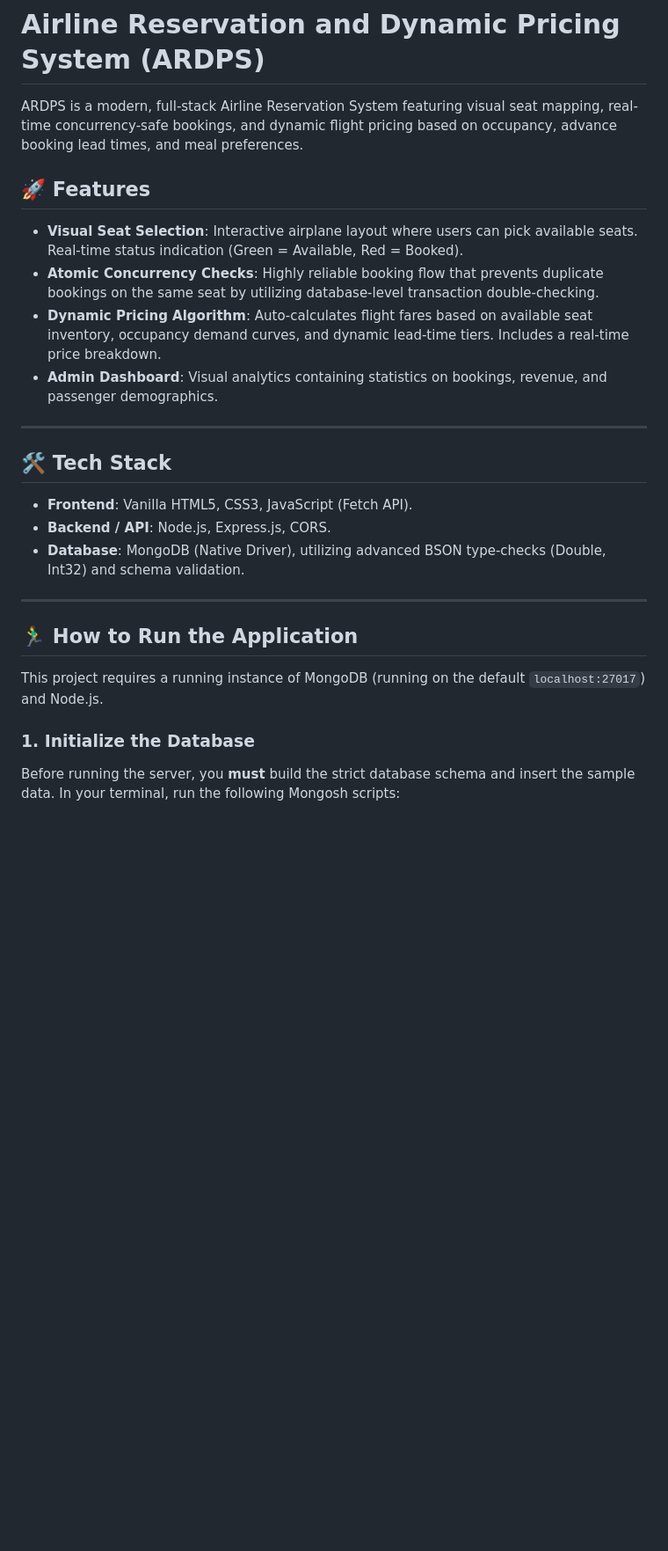
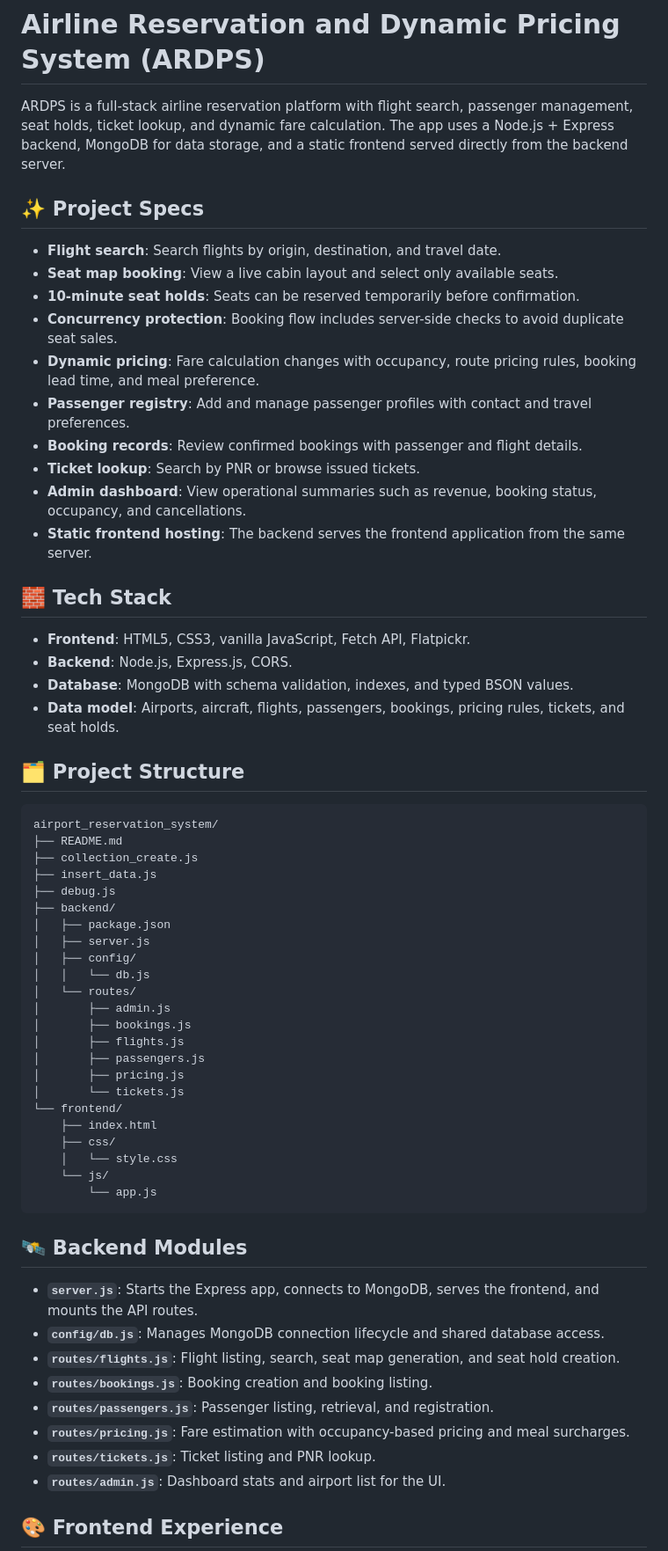
Before and after one commit to VishnuVineeth14/SkyBookingSystem, a Markdown page: README.md, the part around one of its changes. Shown at 88% size. GitHub-like rendering; blank space fills up the shorter version.

````diff
--- a/README.md
+++ b/README.md
@@ -1,28 +1,65 @@
 # Airline Reservation and Dynamic Pricing System (ARDPS)
 
-ARDPS is a modern, full-stack Airline Reservation System featuring visual seat mapping, real-time concurrency-safe bookings, and dynamic flight pricing based on occupancy, advance booking lead times, and meal preferences.
+ARDPS is a full-stack airline reservation platform with flight search, passenger management, seat holds, ticket lookup, and dynamic fare calculation. The app uses a Node.js + Express backend, MongoDB for data storage, and a static frontend served directly from the backend server.
 
-## 🚀 Features
+## ✨ Project Specs
 
-- **Visual Seat Selection**: Interactive airplane layout where users can pick available seats. Real-time status indication (Green = Available, Red = Booked).
-- **Atomic Concurrency Checks**: Highly reliable booking flow that prevents duplicate bookings on the same seat by utilizing database-level transaction double-checking.
-- **Dynamic Pricing Algorithm**: Auto-calculates flight fares based on available seat inventory, occupancy demand curves, and dynamic lead-time tiers. Includes a real-time price breakdown.
-- **Admin Dashboard**: Visual analytics containing statistics on bookings, revenue, and passenger demographics.
+- **Flight search**: Search flights by origin, destination, and travel date.
+- **Seat map booking**: View a live cabin layout and select only available seats.
+- **10-minute seat holds**: Seats can be reserved temporarily before confirmation.
+- **Concurrency protection**: Booking flow includes server-side checks to avoid duplicate seat sales.
+- **Dynamic pricing**: Fare calculation changes with occupancy, route pricing rules, booking lead time, and meal preference.
+- **Passenger registry**: Add and manage passenger profiles with contact and travel preferences.
+- **Booking records**: Review confirmed bookings with passenger and flight details.
+- **Ticket lookup**: Search by PNR or browse issued tickets.
+- **Admin dashboard**: View operational summaries such as revenue, booking status, occupancy, and cancellations.
+- **Static frontend hosting**: The backend serves the frontend application from the same server.
 
----
+## 🧱 Tech Stack
 
-## 🛠️ Tech Stack
+- **Frontend**: HTML5, CSS3, vanilla JavaScript, Fetch API, Flatpickr.
+- **Backend**: Node.js, Express.js, CORS.
+- **Database**: MongoDB with schema validation, indexes, and typed BSON values.
+- **Data model**: Airports, aircraft, flights, passengers, bookings, pricing rules, tickets, and seat holds.
 
-- **Frontend**: Vanilla HTML5, CSS3, JavaScript (Fetch API).
-- **Backend / API**: Node.js, Express.js, CORS.
-- **Database**: MongoDB (Native Driver), utilizing advanced BSON type-checks (Double, Int32) and schema validation.
+## 🗂️ Project Structure
 
----
+```text
+airport_reservation_system/
+├── README.md
+├── collection_create.js
+├── insert_data.js
+├── debug.js
+├── backend/
+│   ├── package.json
+│   ├── server.js
+│   ├── config/
+│   │   └── db.js
+│   └── routes/
+│       ├── admin.js
+│       ├── bookings.js
+│       ├── flights.js
+│       ├── passengers.js
+│       ├── pricing.js
+│       └── tickets.js
+└── frontend/
+    ├── index.html
+    ├── css/
+    │   └── style.css
+    └── js/
+        └── app.js
+```
 
-## 🏃‍♂️ How to Run the Application
+## 🛰️ Backend Modules
 
-This project requires a running instance of MongoDB (running on the default `localhost:27017`) and Node.js.
+- **`server.js`**: Starts the Express app, connects to MongoDB, serves the frontend, and mounts the API routes.
+- **`config/db.js`**: Manages MongoDB connection lifecycle and shared database access.
+- **`routes/flights.js`**: Flight listing, search, seat map generation, and seat hold creation.
+- **`routes/bookings.js`**: Booking creation and booking listing.
+- **`routes/passengers.js`**: Passenger listing, retrieval, and registration.
+- **`routes/pricing.js`**: Fare estimation with occupancy-based pricing and meal surcharges.
+- **`routes/tickets.js`**: Ticket listing and PNR lookup.
+- **`routes/admin.js`**: Dashboard stats and airport list for the UI.
 
-### 1. Initialize the Database
-Before running the server, you **must** build the strict database schema and insert the sample data. In your terminal, run the following Mongosh scripts:
+## 🎨 Frontend Experience
 
````
Also changed, not shown: other parts of README.md (+60 -25 lines).
